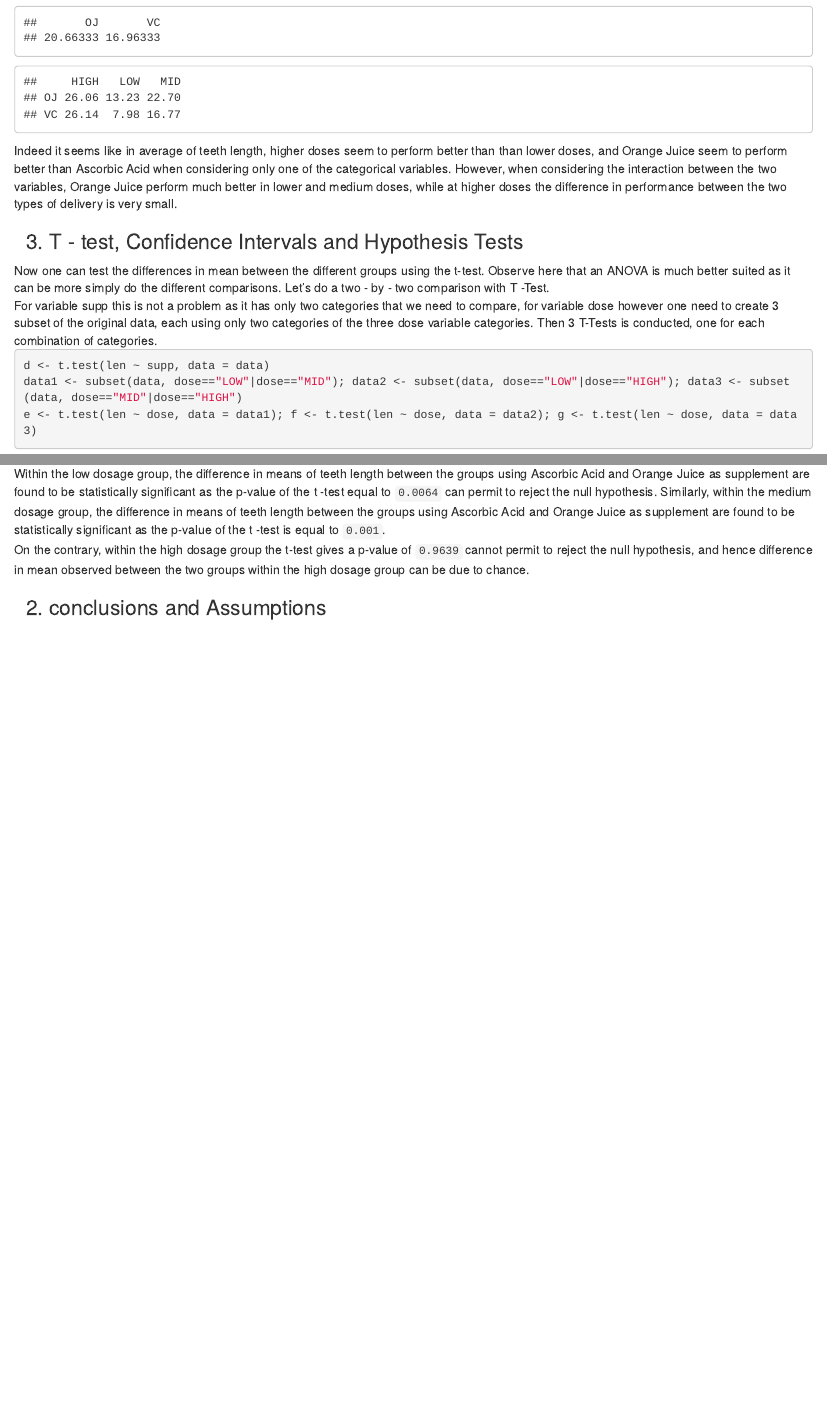
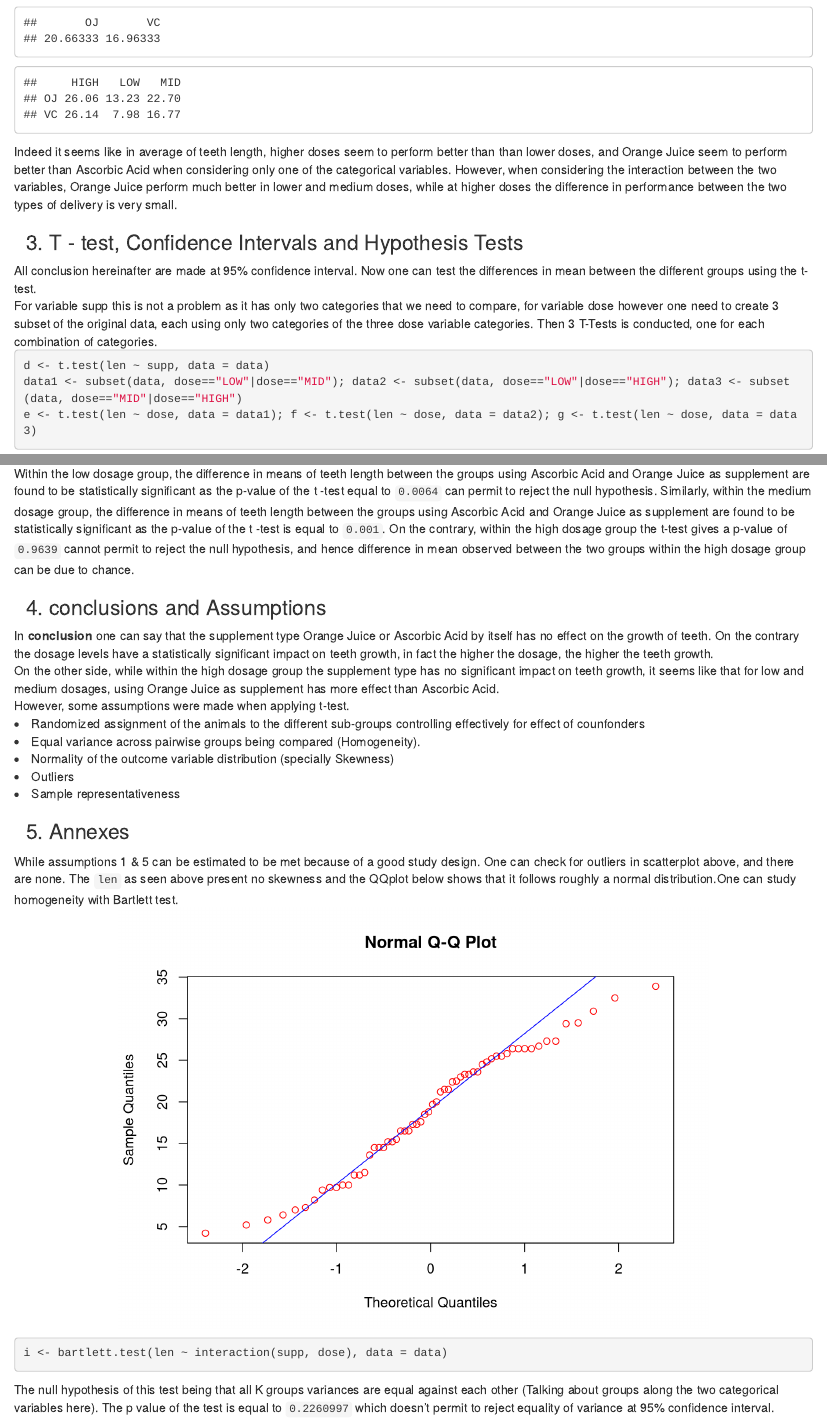
Before and after one commit to swoldetsadick/COURSIPRO1, an R Markdown document (part II.Rmd): the page in a window 1100 px wide, from 2570 px down before the commit and from 2540 px down after it, so that both start at the same text, and a second part further down, joined at a grey line. Rendered offline with R 4.5, knitr and Pandoc, with nearby package versions.

Commit message:
messages

````diff
--- a/part II.Rmd
+++ b/part II.Rmd
@@ -79,9 +78,10 @@ Let's directly look at differences in mean of Tooth length between the different
 ```{r, cache = TRUE}
 tapply(data$len, list(data$dose), mean);tapply(data$len, list(data$supp), mean);tapply(data$len, list(data$supp, data$dose), mean)
 ```
-Indeed it seems like in average of teeth length, higher doses seem to perform better than than lower doses, and Orange Juice seem to perform better than Ascorbic Acid when considering only one of the categorical variables. However, when considering the interaction between the two variables, Orange Juice perform much better in lower and medium doses, while at higher doses the difference in performance between the two types of delivery is very small.<br>
+Indeed it seems like in average of teeth length, higher doses seem to perform better than than lower doses, and Orange Juice seem to perform better than Ascorbic Acid when considering only one of the categorical variables. However, when considering the interaction between the two variables, Orange Juice perform much better in lower and medium doses, while at higher doses the difference in performance between the two types of delivery is very small.
 <h3>3. T - test, Confidence Intervals and Hypothesis Tests</h3>
-Now one can test the differences in mean between the different groups using the t-test. Observe here that an ANOVA is much better suited as it can be more simply do the different comparisons. Let's do a two - by - two comparison with T -Test.<br>
+All conclusion hereinafter are made at 95% confidence interval.
+Now one can test the differences in mean between the different groups using the t-test.<br>
 For variable supp this is not a problem as it has only two categories that we need to compare, for variable dose however one need to create 3 subset of the original data, each using only two categories of the three dose variable categories. Then 3 T-Tests is conducted, one for each combination of categories.<br>
 ```{r, cache = TRUE}
 d <- t.test(len ~ supp, data = data)
@@ -98,6 +98,23 @@ pvals <- sapply(dosevals, function(vals){
          h <- t.test(len ~ supp, data = subd)
          round(h$p.value, digits=4)})
 ```
-Within the low dosage group, the difference in means of teeth length between the groups using Ascorbic Acid and Orange Juice as supplement are found to be statistically significant as the p-value of the t -test equal to ```r pvals[[1]]``` can permit to reject the null hypothesis. Similarly, within the medium dosage group, the difference in means of teeth length between the groups using Ascorbic Acid and Orange Juice as supplement are found to be statistically significant as the p-value of the t -test is equal to ```r pvals[[2]]```.<br>
-On the contrary, within the high dosage group the t-test gives a p-value of ```r pvals[[3]]``` cannot permit to reject the null hypothesis, and hence difference in mean observed between the two groups within the high dosage group can be due to chance.<br>
-<h3>2. conclusions and Assumptions</h3>
+Within the low dosage group, the difference in means of teeth length between the groups using Ascorbic Acid and Orange Juice as supplement are found to be statistically significant as the p-value of the t -test equal to ```r pvals[[1]]``` can permit to reject the null hypothesis. Similarly, within the medium dosage group, the difference in means of teeth length between the groups using Ascorbic Acid and Orange Juice as supplement are found to be statistically significant as the p-value of the t -test is equal to ```r pvals[[2]]```. On the contrary, within the high dosage group the t-test gives a p-value of ```r pvals[[3]]``` cannot permit to reject the null hypothesis, and hence difference in mean observed between the two groups within the high dosage group can be due to chance.<br>
+<h3>4. conclusions and Assumptions</h3>
+In **conclusion** one can say that the supplement type Orange Juice or Ascorbic Acid by itself has no effect on the growth of teeth. On the contrary the dosage levels have a statistically significant impact on teeth growth, in fact the higher the dosage, the higher the teeth growth.<br>
+On the other side, while within the high dosage group the supplement type has no significant impact on teeth growth, it seems like that for low and medium dosages, using Orange Juice as supplement has more effect than Ascorbic Acid.<br>
+However, some assumptions were made when applying t-test.
+1. Randomized assignment of the animals to the different sub-groups controlling effectively for effect of counfonders
+2. Equal variance across pairwise groups being compared (Homogeneity).
+3. Normality of the outcome variable distribution (specially Skewness)
+4. Outliers
+5. Sample representativeness
+<h3>5. Annexes</h3>
+While assumptions 1 & 5 can be estimated to be met because of a good study design. One can check for outliers in scatterplot above, and there are none. The ```len``` as seen above present no skewness and the QQplot below shows that it follows roughly a normal distribution.One can study homogeneity with Bartlett test.
+```{r, echo=FALSE, fig.align='center'}
+qqnorm(data$len, col="red")
+qqline(data$len, col = "blue")
+```
+```{r, echo=TRUE, cache=TRUE}
+i <- bartlett.test(len ~ interaction(supp, dose), data = data)
+```
+The null hypothesis of this test being that all K groups variances are equal against each other (Talking about groups along the two categorical variables here). The p value of the test is equal to ```r i$p.value``` which doesn't permit to reject equality of variance at 95% confidence interval.
````
Also changed, not shown: rscript2.R (+15 -2 lines), Statistical Inference - Course Project - Part II.pdf (added), part_II.html, part II.Rmd (3 more changed lines), 3 other files.
